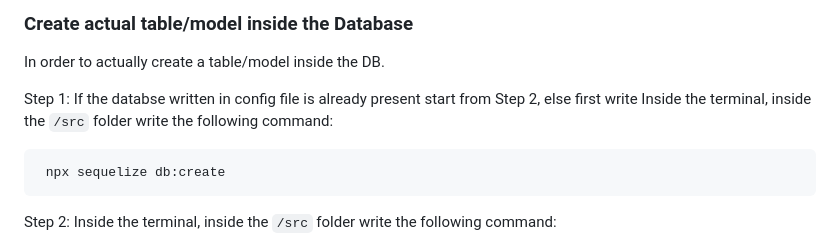
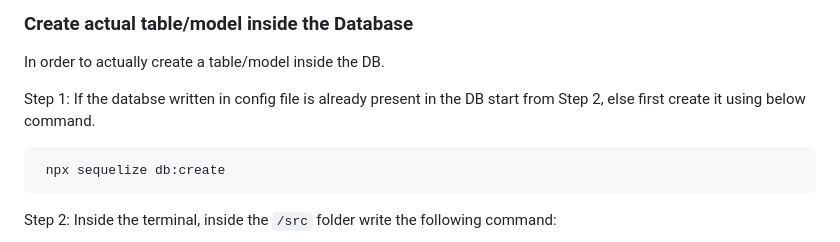
Before and after one commit to vbhvtrpthi/Bankend-2023, a Markdown page: 13) Intro to api CRUD/Create Database using Sequelize & JS.md, the part around the change. Rendered like a GitHub page.

Commit message:
fixed typo

````diff
--- a/13) Intro to api CRUD/Create Database using Sequelize & JS.md
+++ b/13) Intro to api CRUD/Create Database using Sequelize & JS.md
@@ -82,7 +82,7 @@ npx sequelize  model:generate --name Airplane --attributes modelNumber:string,ca
 
 In order to actually create a table/model inside the DB.
 
-Step 1: If the databse written in config file is already present start from Step 2, else first write Inside the terminal, inside the `/src` folder write the following command:
+Step 1: If the databse written in config file is already present in the DB start from Step 2, else first create it using below command.
 
 ```
  npx sequelize db:create
````
